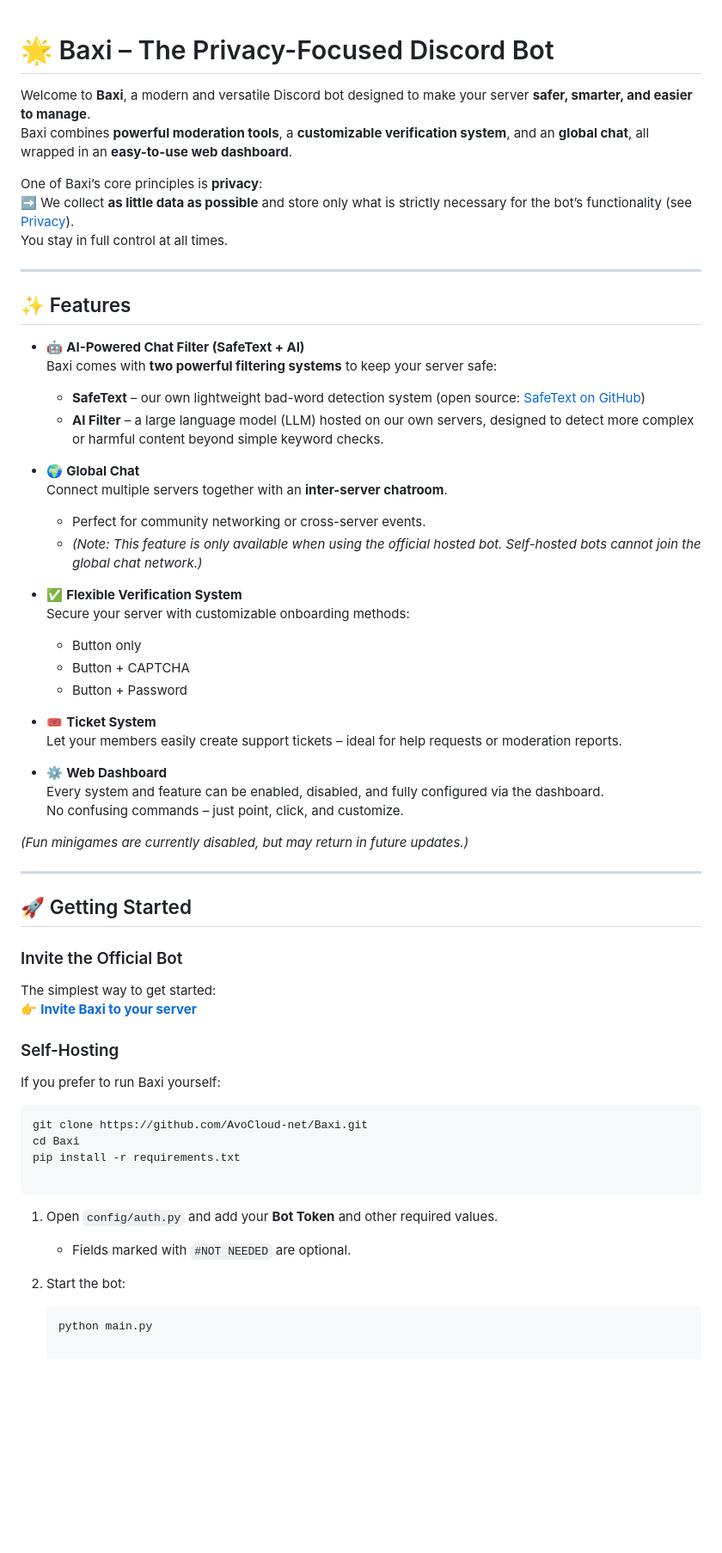
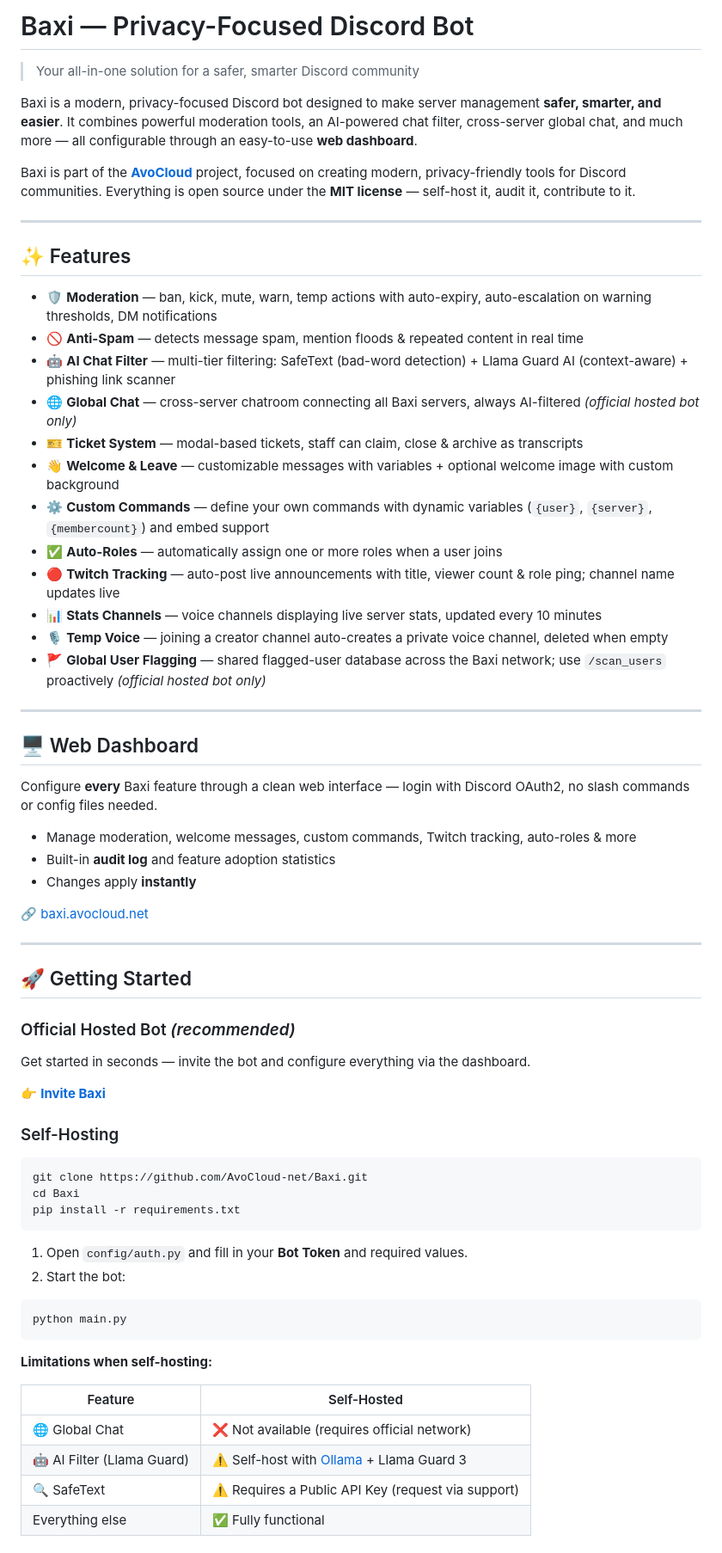
Before and after one commit to AvoCloud-net/Baxi, a Markdown page: readme.md, the part around one of its changes. Shown at 86% size. Drawn GitHub-style; blank space fills up the shorter version.

````diff
--- a/readme.md
+++ b/readme.md
@@ -1,66 +1,74 @@
+# Baxi — Privacy-Focused Discord Bot
 
-# 🌟 Baxi – The Privacy-Focused Discord Bot
+> Your all-in-one solution for a safer, smarter Discord community
 
-Welcome to **Baxi**, a modern and versatile Discord bot designed to make your server **safer, smarter, and easier to manage**.
-Baxi combines **powerful moderation tools**, a **customizable verification system**, and an **global chat**, all wrapped in an **easy-to-use web dashboard**.
+Baxi is a modern, privacy-focused Discord bot designed to make server management **safer, smarter, and easier**.
+It combines powerful moderation tools, an AI-powered chat filter, cross-server global chat, and much more —
+all configurable through an easy-to-use **web dashboard**.
 
-One of Baxi’s core principles is **privacy**:
-➡️ We collect **as little data as possible** and store only what is strictly necessary for the bot’s functionality (see [Privacy](#-privacy-first)).
-You stay in full control at all times.
+Baxi is part of the **[AvoCloud](https://avocloud.net)** project, focused on creating modern, privacy-friendly tools for Discord communities.
+Everything is open source under the **MIT license** — self-host it, audit it, contribute to it.
 
 ---
 
 ## ✨ Features
 
-- 🤖 **AI-Powered Chat Filter (SafeText + AI)**
-  Baxi comes with **two powerful filtering systems** to keep your server safe:
-  - **SafeText** – our own lightweight bad-word detection system (open source: [SafeText on GitHub](https://github.com/AvoCloud-net/SafeText))
-  - **AI Filter** – a large language model (LLM) hosted on our own servers, designed to detect more complex or harmful content beyond simple keyword checks.
+- 🛡️ **Moderation** — ban, kick, mute, warn, temp actions with auto-expiry, auto-escalation on warning thresholds, DM notifications
+- 🚫 **Anti-Spam** — detects message spam, mention floods & repeated content in real time
+- 🤖 **AI Chat Filter** — multi-tier filtering: SafeText (bad-word detection) + Llama Guard AI (context-aware) + phishing link scanner
+- 🌐 **Global Chat** — cross-server chatroom connecting all Baxi servers, always AI-filtered *(official hosted bot only)*
+- 🎫 **Ticket System** — modal-based tickets, staff can claim, close & archive as transcripts
+- 👋 **Welcome & Leave** — customizable messages with variables + optional welcome image with custom background
+- ⚙️ **Custom Commands** — define your own commands with dynamic variables (`{user}`, `{server}`, `{membercount}`) and embed support
+- ✅ **Auto-Roles** — automatically assign one or more roles when a user joins
+- 🔴 **Twitch Tracking** — auto-post live announcements with title, viewer count & role ping; channel name updates live
+- 📊 **Stats Channels** — voice channels displaying live server stats, updated every 10 minutes
+- 🎙️ **Temp Voice** — joining a creator channel auto-creates a private voice channel, deleted when empty
+- 🚩 **Global User Flagging** — shared flagged-user database across the Baxi network; use `/scan_users` proactively *(official hosted bot only)*
 
-- 🌍 **Global Chat**
-  Connect multiple servers together with an **inter-server chatroom**.
-  - Perfect for community networking or cross-server events.
-  - *(Note: This feature is only available when using the official hosted bot. Self-hosted bots cannot join the global chat network.)*
+---
 
-- ✅ **Flexible Verification System**
-  Secure your server with customizable onboarding methods:
-  - Button only
-  - Button + CAPTCHA
-  - Button + Password
+## 🖥️ Web Dashboard
 
-- 🎟️ **Ticket System**
-  Let your members easily create support tickets – ideal for help requests or moderation reports.
+Configure **every** Baxi feature through a clean web interface — login with Discord OAuth2, no slash commands or config files needed.
 
-- ⚙️ **Web Dashboard**
-  Every system and feature can be enabled, disabled, and fully configured via the dashboard.
-  No confusing commands – just point, click, and customize.
+- Manage moderation, welcome messages, custom commands, Twitch tracking, auto-roles & more
+- Built-in **audit log** and feature adoption statistics
+- Changes apply **instantly**
 
-*(Fun minigames are currently disabled, but may return in future updates.)*
+🔗 [baxi.avocloud.net](https://baxi.avocloud.net)
 
 ---
 
 ## 🚀 Getting Started
 
-### Invite the Official Bot
-The simplest way to get started:
-👉 [**Invite Baxi to your server**](https://avocloud.net/baxi/)
+### Official Hosted Bot *(recommended)*
+
+Get started in seconds — invite the bot and configure everything via the dashboard.
+
+👉 [**Invite Baxi**](https://avocloud.net/baxi/invite/)
 
 ### Self-Hosting
-If you prefer to run Baxi yourself:
 
 ```bash
 git clone https://github.com/AvoCloud-net/Baxi.git
 cd Baxi
 pip install -r requirements.txt
-
 ```
 
-1.  Open `config/auth.py` and add your **Bot Token** and other required values.
+1. Open `config/auth.py` and fill in your **Bot Token** and required values.
+2. Start the bot:
 
-    -   Fields marked with `#NOT NEEDED` are optional.
+```bash
+python main.py
+```
 
-2.  Start the bot:
+**Limitations when self-hosting:**
 
-    ```bash
-    python main.py
+| Feature | Self-Hosted |
+|---|---|
+| 🌐 Global Chat | ❌ Not available (requires official network) |
+| 🤖 AI Filter (Llama Guard) | ⚠️ Self-host with [Ollama](https://ollama.ai/) + Llama Guard 3 |
+| 🔍 SafeText | ⚠️ Requires a Public API Key (request via support) |
+| Everything else | ✅ Fully functional |
 
````
Also changed, not shown: other parts of readme.md (+30 -53 lines).
